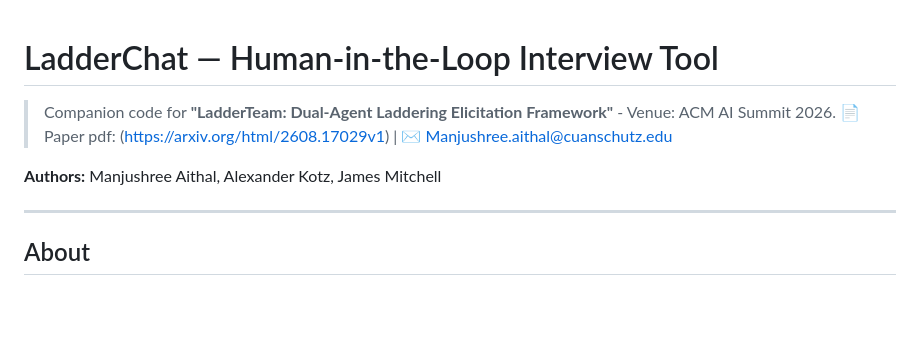
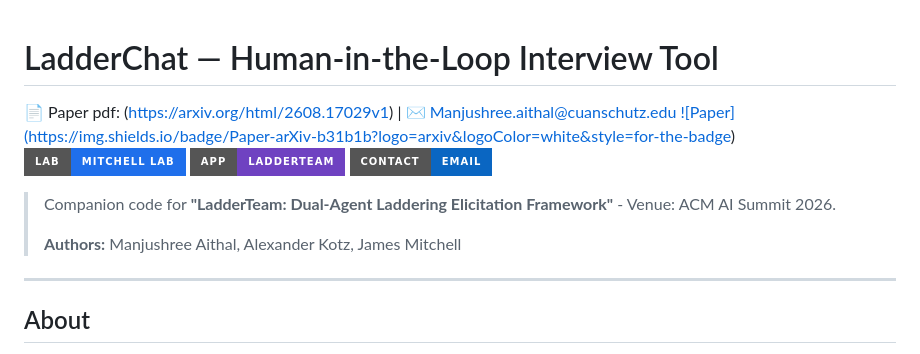
Before and after one commit to TheMitchellLab/Laddering-Module, a Markdown page: README.md, the part around the change. Rendered like a GitHub page; badges without logos; blank space fills up the shorter version.

Commit message:
Enhance README with badges and author details
Added badges for paper, lab, app, and contact information to README.

```diff
--- a/README.md
+++ b/README.md
@@ -1,8 +1,14 @@
 # LadderChat — Human-in-the-Loop Interview Tool
+
+📄 Paper pdf: (https://arxiv.org/html/2608.17029v1) | ✉️ Manjushree.aithal@cuanschutz.edu
+[![Paper] (https://img.shields.io/badge/Paper-arXiv-b31b1b?logo=arxiv&logoColor=white&style=for-the-badge)](https://arxiv.org/html/2608.17029v1)
+[![Lab](https://img.shields.io/badge/Lab-Mitchell%20Lab-1f6feb?logo=googlescholar&logoColor=white&style=for-the-badge)](https://www.jamphd.com/research.html)
+[![App](https://img.shields.io/badge/App-LadderTeam-6f42c1?logo=rocket&logoColor=white&style=for-the-badge)](https://craves-lite.onrender.com)
+[![Contact](https://img.shields.io/badge/Contact-Email-0a66c2?logo=gmail&logoColor=white&style=for-the-badge)](mailto:Manjushree.aithal@cuanschutz.edu)
+
 > Companion code for **"LadderTeam: Dual-Agent Laddering Elicitation Framework"** - Venue: ACM AI Summit 2026.
-> 📄 Paper pdf: (https://arxiv.org/html/2608.17029v1) | ✉️ Manjushree.aithal@cuanschutz.edu
-
-**Authors:** Manjushree Aithal, Alexander Kotz, James Mitchell
+>
+> **Authors:** Manjushree Aithal, Alexander Kotz, James Mitchell
 
 ---
 ## About
```
